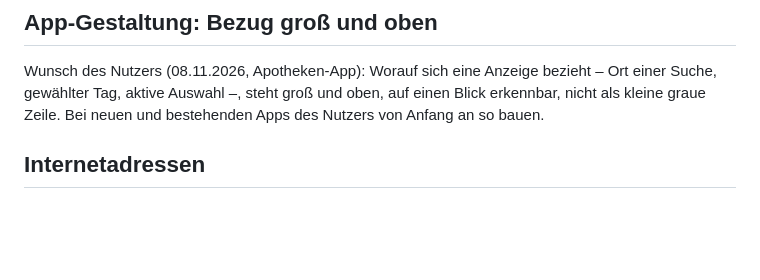
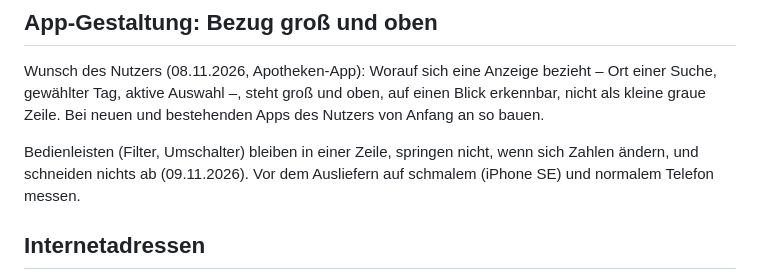
Before and after one commit to luperttrading-lab/fragen-allgemein, a Markdown page: CLAUDE.md, the part around the change. GitHub-like rendering; blank space fills up the shorter version.

Commit message:
CLAUDE.md: Bedienleisten einzeilig, ohne Springen und Abschneiden
Co-Authored-By: Claude Opus 5.5 <noreply@anthropic.com>
Claude-Session: https://claude.ai/code/session_01LHRCLpXwU6CjJBjCKpKEgj

```diff
--- a/CLAUDE.md
+++ b/CLAUDE.md
@@ -57,6 +57,9 @@ Wunsch des Nutzers (08.11.2026, Apotheken-App): Worauf sich eine Anzeige bezieht
 Tag, aktive Auswahl –, steht groß und oben, auf einen Blick erkennbar, nicht als kleine graue Zeile. Bei neuen
 und bestehenden Apps des Nutzers von Anfang an so bauen.
 
+Bedienleisten (Filter, Umschalter) bleiben in einer Zeile, springen nicht, wenn sich Zahlen ändern, und schneiden
+nichts ab (09.11.2026). Vor dem Ausliefern auf schmalem (iPhone SE) und normalem Telefon messen.
+
 ## Internetadressen
 
 Jede genannte Internetadresse, Domain oder Quelle immer als klickbaren Markdown-Link ausgeben
```
